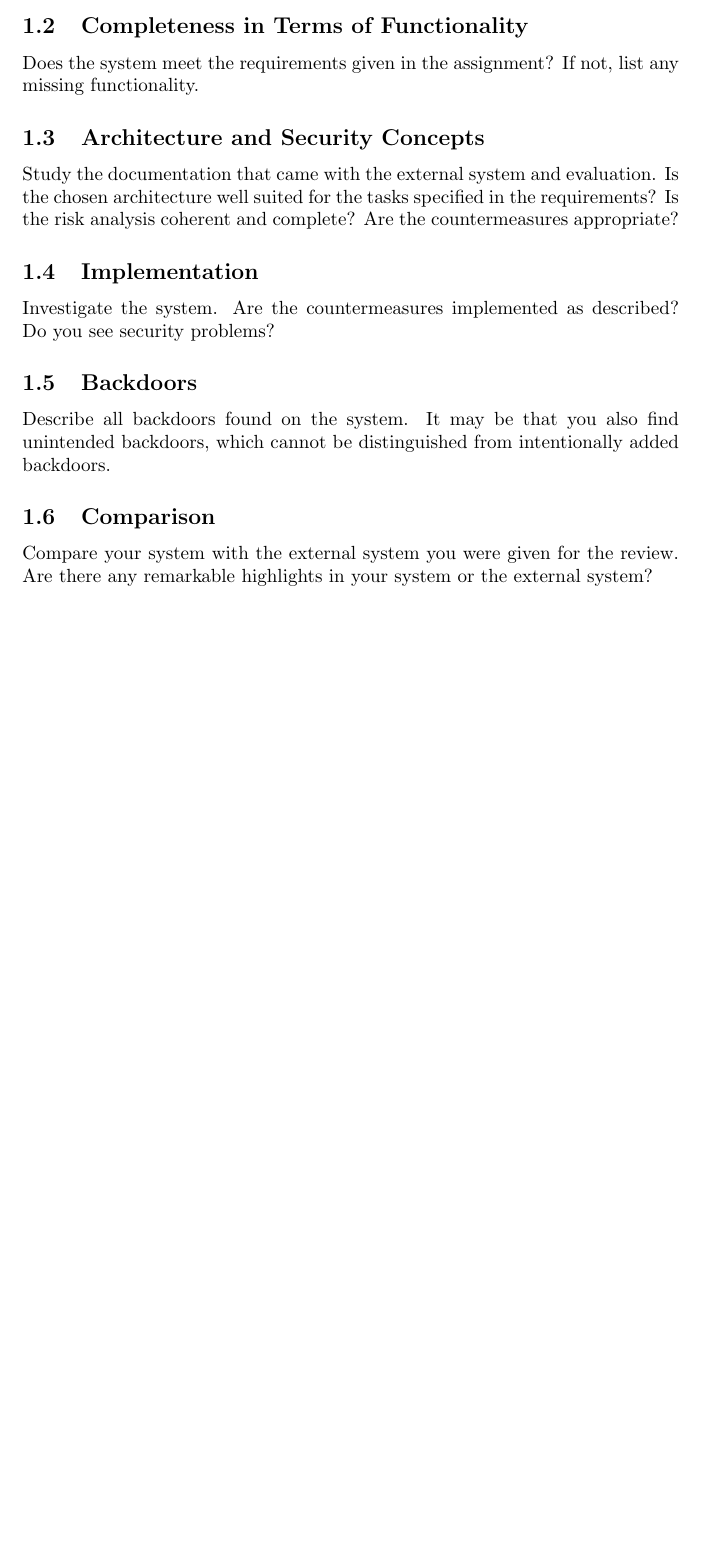
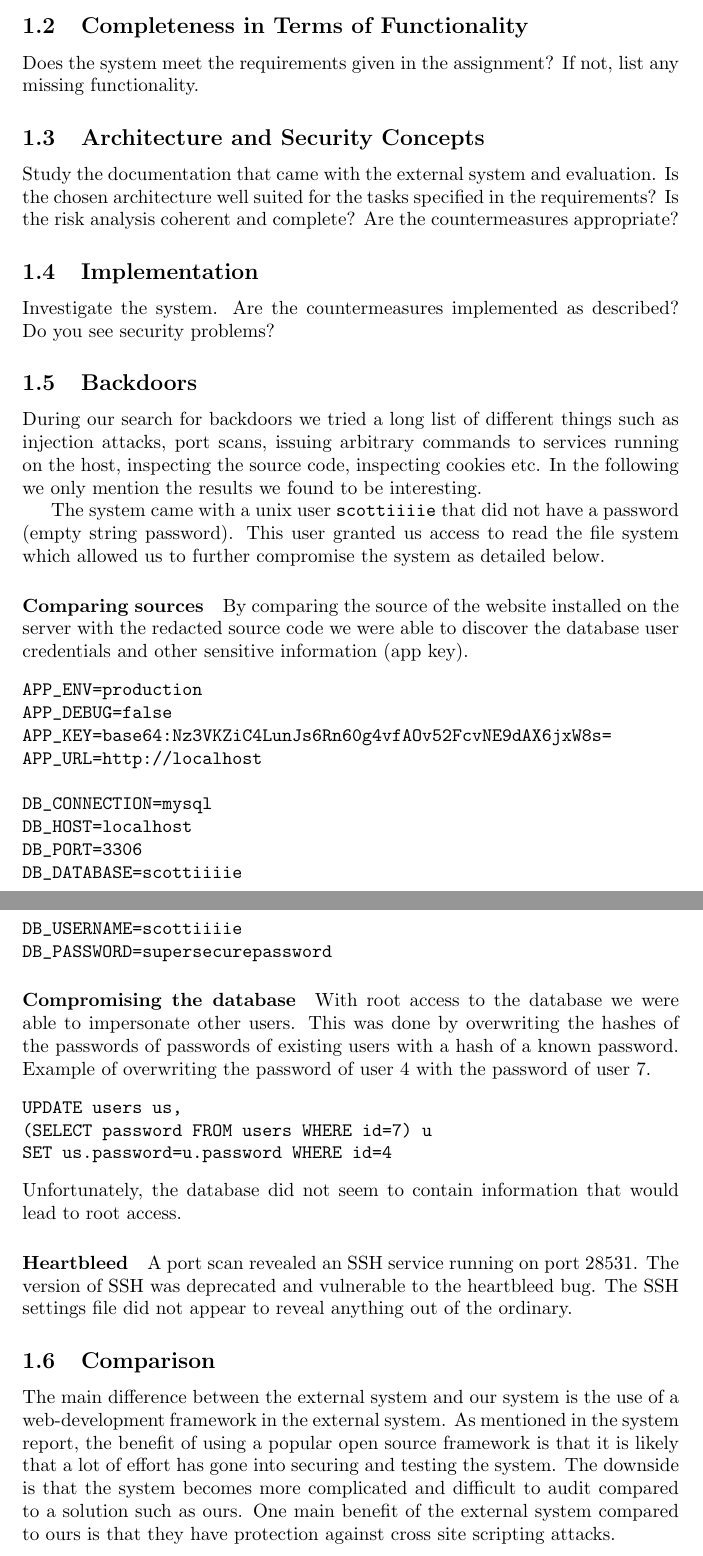
Before and after one commit to 0v3rm1nd/SSAS, a LaTeX document (tex/review.tex): part of page 2 of 2 before the commit and two parts of pages 2 and 3 of 3 after it, the two joined at a grey line, cut so that both start at the same text, the shorter picture padded with empty space. Compiled offline with pdfLaTeX.

Commit message:
Short section 1.5 + 1.6

```diff
--- a/tex/review.tex
+++ b/tex/review.tex
@@ -5,7 +5,7 @@
 \usepackage{url}
 %\usepackage{ngerman}
 \usepackage{color}
-
+\usepackage{verbatim}
 
 \title{\huge\sffamily\bfseries Review of Group a by Group b}
 \author{ w \and x \and y \and z}
@@ -53,16 +53,51 @@ Investigate the system. Are the countermeasures implemented as described? Do you
 
 
 \subsection{Backdoors}
+During our search for backdoors we tried a long list of different things such as injection attacks, port scans,
+issuing arbitrary commands to services running on the host, inspecting the source code, inspecting cookies etc.
+In the following we only mention the results we found to be interesting.
 
-Describe all backdoors found on the system.
-It may be that you also find unintended backdoors, which cannot be distinguished from intentionally added backdoors.
+The system came with a unix user \texttt{scottiiiie} that did not have a password (empty string password).
+This user granted us access to read the file system which allowed us to further compromise the system as detailed below.
 
+\paragraph{Comparing sources}
+By comparing the source of the website installed on the server with the redacted source code we were able to discover the database user credentials and other sensitive information (app key).
+\begin{verbatim}
+APP_ENV=production
+APP_DEBUG=false
+APP_KEY=base64:Nz3VKZiC4LunJs6Rn60g4vfAOv52FcvNE9dAX6jxW8s=
+APP_URL=http://localhost
+
+DB_CONNECTION=mysql
+DB_HOST=localhost
+DB_PORT=3306
+DB_DATABASE=scottiiiie
+DB_USERNAME=scottiiiie
+DB_PASSWORD=supersecurepassword
+\end{verbatim}
+
+\paragraph{Compromising the database}
+With root access to the database we were able to impersonate other users.
+This was done by overwriting the hashes of the passwords of passwords of existing users with a hash of a known password.
+Example of overwriting the password of user 4 with the password of user 7.
+\begin{verbatim}
+UPDATE users us,
+(SELECT password FROM users WHERE id=7) u
+SET us.password=u.password WHERE id=4
+\end{verbatim}
+Unfortunately, the database did not seem to contain information that would lead to root access.
+
+\paragraph{Heartbleed}
+A port scan revealed an SSH service running on port 28531.
+The version of SSH was deprecated and vulnerable to the heartbleed bug.
+The SSH settings file did not appear to reveal anything out of the ordinary.
 
 
 \subsection{Comparison}
-
-Compare your system with the external system you were given for the
-review.   Are there any remarkable highlights in your system or the external system?
+The main difference between the external system and our system is the use of a web-development framework in the external system.
+As mentioned in the system report, the benefit of using a popular open source framework is that it is likely that a lot of effort has gone into securing and testing the system.
+The downside is that the system becomes more complicated and difficult to audit compared to a solution such as ours.
+One main benefit of the external system compared to ours is that they have protection against cross site scripting attacks.
 
 
 \end{document}
```
